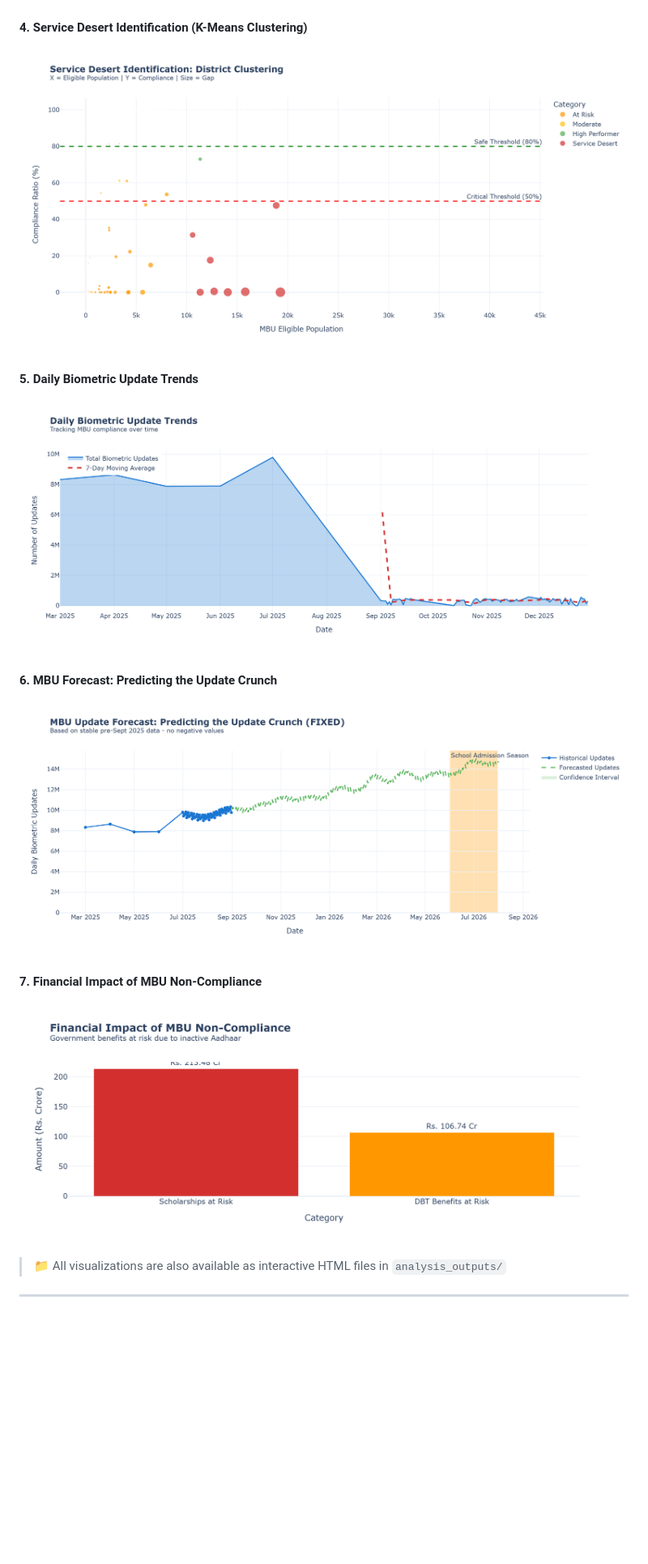
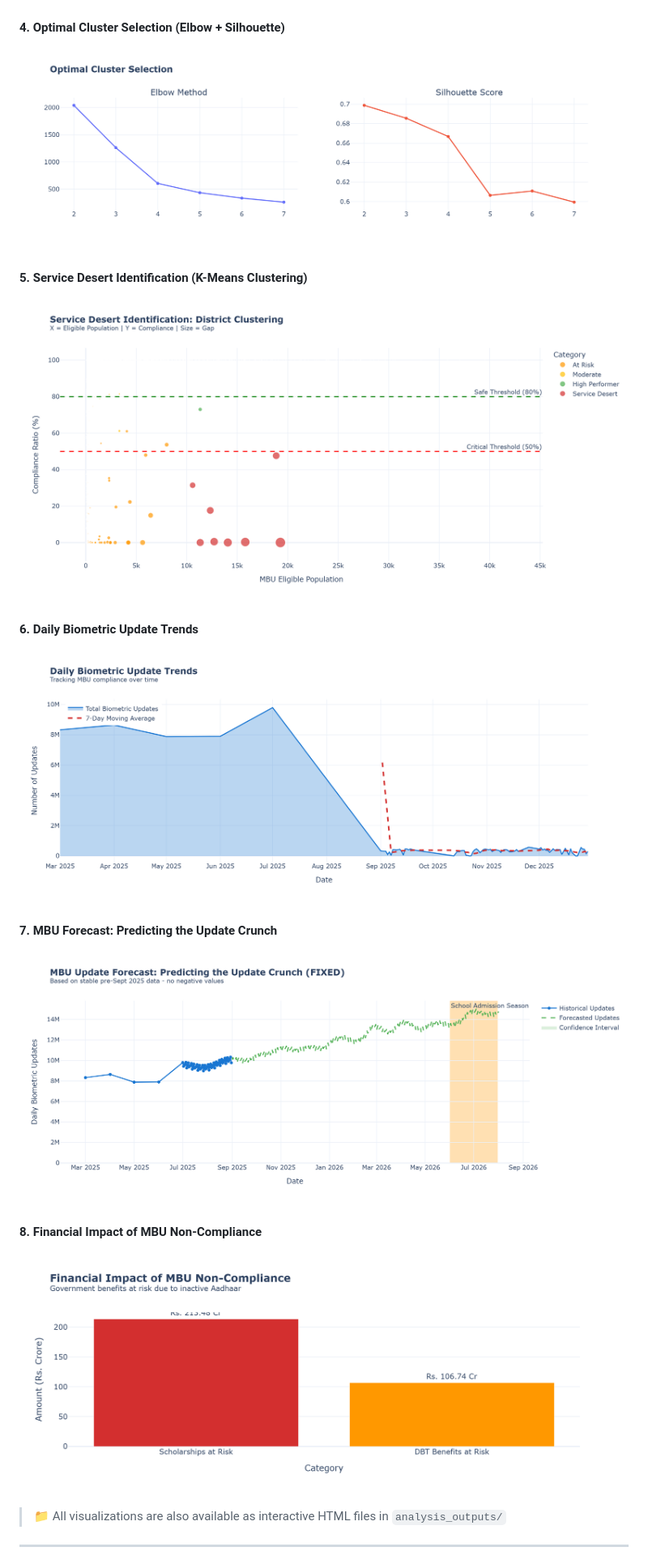
Before and after one commit to STIWARTs/UIDAI_DH_2k26, a Markdown page: README.md, the part around one of its changes. Shown at 81% size. GitHub-like rendering; pictures changed too: analysis_outputs/chart4_elbow_silhouette.png (added); blank space fills up the shorter version.

Commit message:
Add Elbow+Silhouette chart (8 total visualizations)

```diff
--- a/README.md
+++ b/README.md
@@ -336,17 +337,20 @@ Our analysis generates **7 interactive visualizations** for the hackathon submis
 #### 3. MBU Gap by State (Children at Risk)
 ![MBU Gap by State](analysis_outputs/chart3_mbu_gap_by_state.png)
 
-#### 4. Service Desert Identification (K-Means Clustering)
-![Service Desert Scatter](analysis_outputs/chart4_service_desert_scatter.png)
+#### 4. Optimal Cluster Selection (Elbow + Silhouette)
+![Elbow Silhouette](analysis_outputs/chart4_elbow_silhouette.png)
 
-#### 5. Daily Biometric Update Trends
-![Daily Trends](analysis_outputs/chart5_daily_trends.png)
+#### 5. Service Desert Identification (K-Means Clustering)
+![Service Desert Scatter](analysis_outputs/chart5_service_desert_scatter.png)
 
-#### 6. MBU Forecast: Predicting the Update Crunch
-![Forecast](analysis_outputs/chart6_forecast.png)
+#### 6. Daily Biometric Update Trends
+![Daily Trends](analysis_outputs/chart6_daily_trends.png)
 
-#### 7. Financial Impact of MBU Non-Compliance
-![Financial Impact](analysis_outputs/chart7_financial_impact.png)
+#### 7. MBU Forecast: Predicting the Update Crunch
+![Forecast](analysis_outputs/chart7_forecast.png)
+
+#### 8. Financial Impact of MBU Non-Compliance
+![Financial Impact](analysis_outputs/chart8_financial_impact.png)
 
 > 📁 All visualizations are also available as interactive HTML files in `analysis_outputs/`
 
```
Also changed, not shown: other parts of README.md (+6 -5 lines), analysis_outputs/chart5_service_desert_scatter.png (renamed from analysis_outputs/chart4_service_desert_scatter.png), analysis_outputs/chart6_daily_trends.png (renamed from analysis_outputs/chart5_daily_trends.png), analysis_outputs/chart7_forecast.png (renamed from analysis_outputs/chart6_forecast.png), analysis_outputs/chart8_financial_impact.png (renamed from analysis_outputs/chart7_financial_impact.png), 1 other file.
